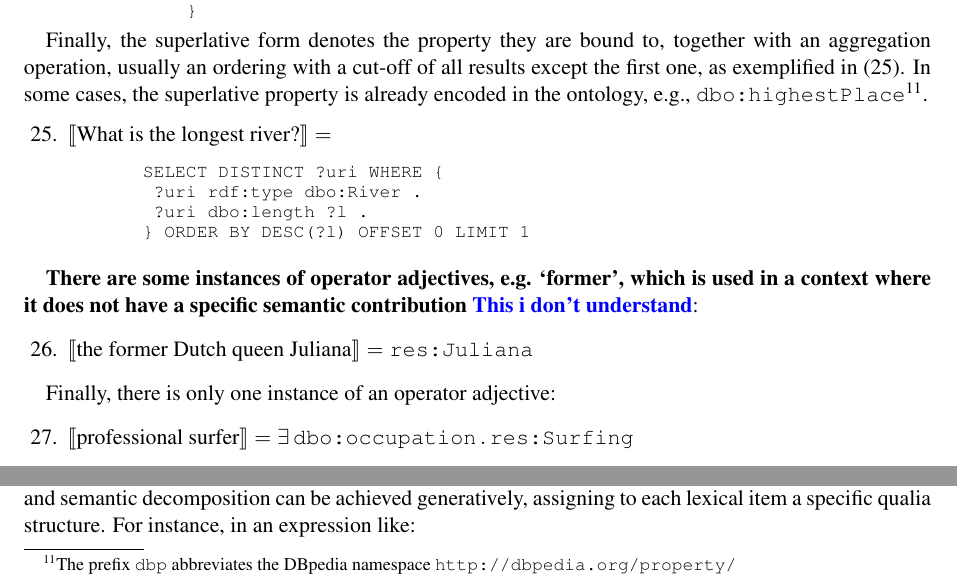
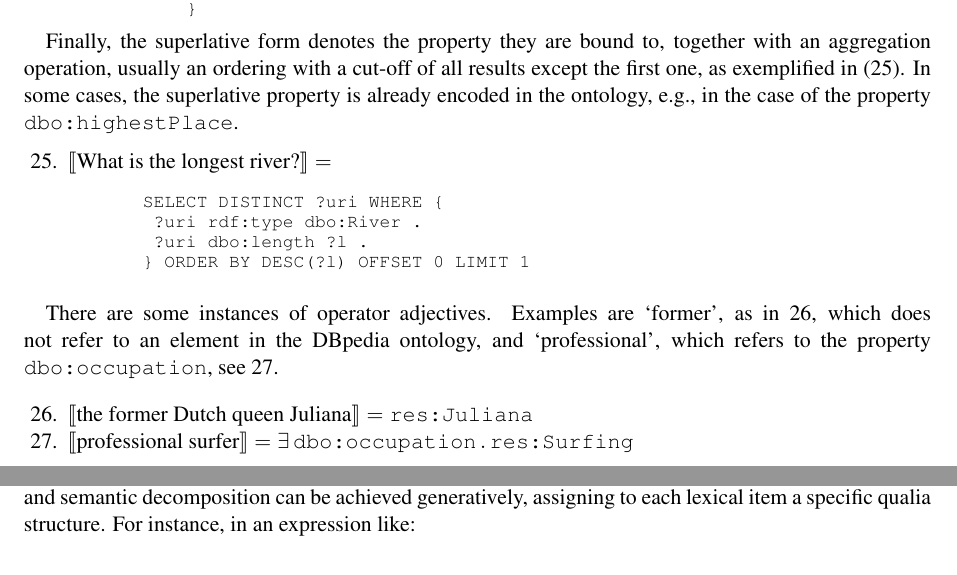
Before and after one commit to jmccrae/cogalex-adjectives, a LaTeX paper (cogalex-adjectives.tex): two parts of page 10 of 12, joined at a grey line, cut so that both start at the same text. Compiled offline with pdfLaTeX.

Commit message:
small fix in QA section

```diff
--- a/cogalex-adjectives.tex
+++ b/cogalex-adjectives.tex
@@ -855,7 +855,8 @@ invoking a term of comparison that depends on whether the adjective is covariant
 \vspace{-1.5em}
 Finally, the superlative form denotes the property they are bound to, together with an aggregation operation,
 usually an ordering with a cut-off of all results except the first one, as exemplified in~(\ref{ex:superlative2}).
-In some cases, the superlative property is already encoded in the ontology, e.g., {\tt dbo:highestPlace}\footnote{The prefix \texttt{dbp} abbreviates the DBpedia namespace \texttt{http://dbpedia.org/property/}}.
+In some cases, the superlative property is already encoded in the ontology, e.g., in the case of the property {\tt dbo:highestPlace}.
+%\footnote{The prefix \texttt{dbp} abbreviates the DBpedia namespace \texttt{http://dbpedia.org/property/}}.
 \begin{enumerate}[resume,noitemsep]
 \item $|[$What is the longest river?$|]=$
        \begin{small}\begin{verbatim}
@@ -897,17 +898,14 @@ In some cases, the superlative property is already encoded in the ontology, e.g.
 % duplicate
 
 \vspace{-1.5em}
-\textbf{There are some instances of operator adjectives, e.g. `former', which is used in a context
-where it does not have a specific semantic contribution \textcolor{blue}{This i don't understand}}:
+There are some instances of operator adjectives. Examples are `former', as in \ref{ex:former},
+which does not refer to an element in the DBpedia ontology, and `professional', which refers
+to the property \texttt{dbo:occupation}, see \ref{ex:professional}.
 \begin{enumerate}[resume,noitemsep]
-\item $|[$the former Dutch queen Juliana$|]=\texttt{res:Juliana}$
-\end{enumerate}
-
-Finally, there is only one instance of an operator adjective:
-\begin{enumerate}[resume,noitemsep]
+\item $|[$the former Dutch queen Juliana$|]=\texttt{res:Juliana}$ \label{ex:former}
 \item %$|[$professional$|]=\texttt{dbo:occupation}$ (as opposed to, e.g., hobby),\\
        %for example
-    $|[$professional surfer$|]=\exists\,\texttt{dbo:occupation}\,.\,\texttt{res:Surfing}$
+    $|[$professional surfer$|]=\exists\,\texttt{dbo:occupation}\,.\,\texttt{res:Surfing}$ \label{ex:professional}
 \end{enumerate}
 
 %\textbf{\textcolor{blue}{We can argue that there are at least two interpretations for these adjectives: (a) either they are absolute gradable (on the same line of other adjective, such as `straight' or `sole'), or (b) they are a kind of privative and again operator adjectives. In fact, contrarily to their definition, they do not entail the negation of the noun property (as in the case of former president), in an explicit, but in an implicit way (`first' necessarily denies `second', and it is not gradable).}}
```
Also changed, not shown: cogalex-adjectives.tex (4 more changed lines).
